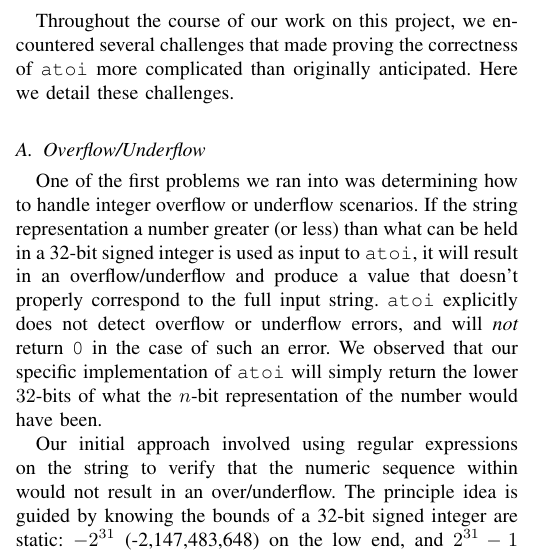
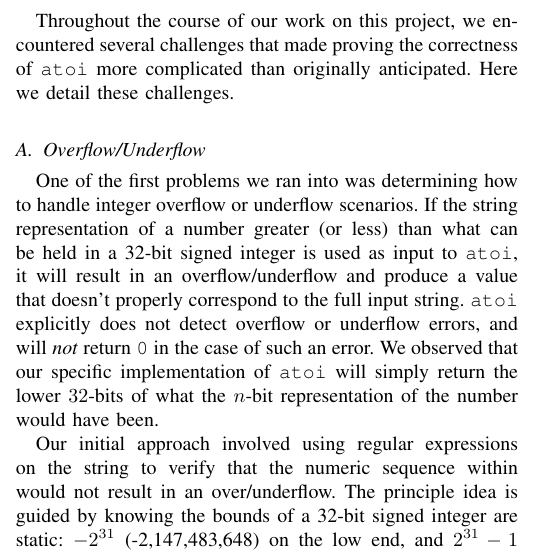
Before and after one commit to Punchwood2003/CS-6335---atoi-Proof-of-Correctness, a LaTeX paper (Report/report.tex): part of one column of page 1 of 4, cut so that both start at the same text. Compiled offline with pdfLaTeX.

Commit message:
Last-minute grammar revision

```diff
--- a/Report/report.tex
+++ b/Report/report.tex
@@ -460,7 +460,7 @@ The initial portion of a string starts from the beginning of the string, consist
 Throughout the course of our work on this project, we encountered several challenges that made proving the correctness of \texttt{atoi} more complicated than originally anticipated. Here we detail these challenges.
 
 \subsection{Overflow/Underflow}
-One of the first problems we ran into was determining how to handle integer overflow or underflow scenarios. If the string representation a number greater (or less) than what can be held in a 32-bit signed integer is used as input to \texttt{atoi}, it will result in an overflow/underflow and produce a value that doesn't properly correspond to the full input string. \texttt{atoi} explicitly does not detect overflow or underflow errors, and will \textit{not} return \texttt{0} in the case of such an error. We observed that our specific implementation of \texttt{atoi} will simply return the lower $32$-bits of what the $n$-bit representation of the number would have been.
+One of the first problems we ran into was determining how to handle integer overflow or underflow scenarios. If the string representation of a number greater (or less) than what can be held in a 32-bit signed integer is used as input to \texttt{atoi}, it will result in an overflow/underflow and produce a value that doesn't properly correspond to the full input string. \texttt{atoi} explicitly does not detect overflow or underflow errors, and will \textit{not} return \texttt{0} in the case of such an error. We observed that our specific implementation of \texttt{atoi} will simply return the lower $32$-bits of what the $n$-bit representation of the number would have been.
 \par
 Our initial approach involved using regular expressions on the string to verify that the numeric sequence within would not result in an over/underflow. The principle idea is guided by knowing the bounds of a 32-bit signed integer are static: $-2^{31}$ (-2,147,483,648) on the low end, and $2^{31}-1$ (2,147,483,647) on the high end. We also figured that since we had been working with regular expressions in the homework assignments leading up until this, we would likely be able to come up with something that worked with minimal effort. Because of this, we thought we could craft a regular expression to detect numbers that are outside these bounds in order to anticipate an over/underflowed result. However, as we quickly discovered, this approach was fundamentally flawed.
 \par
```
